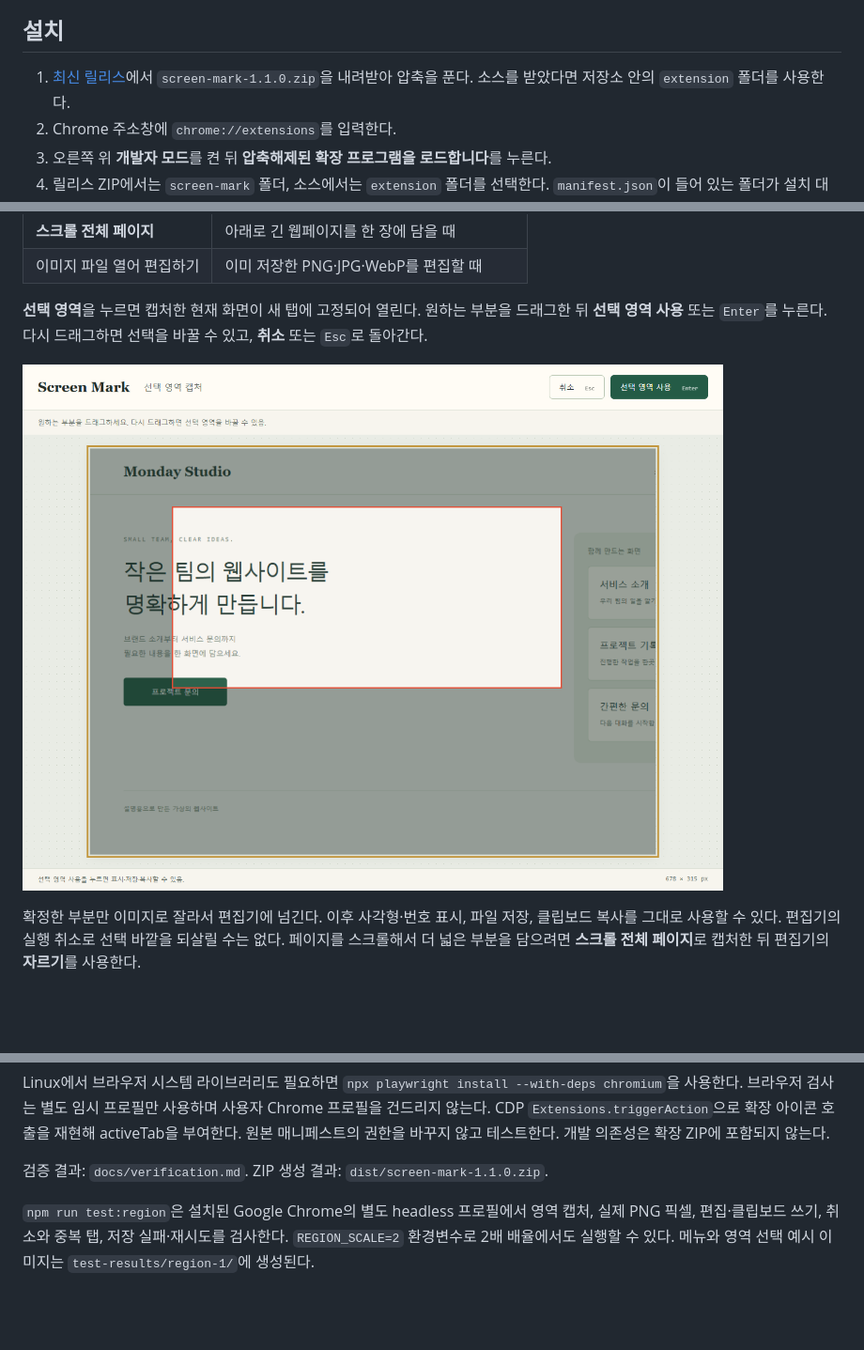
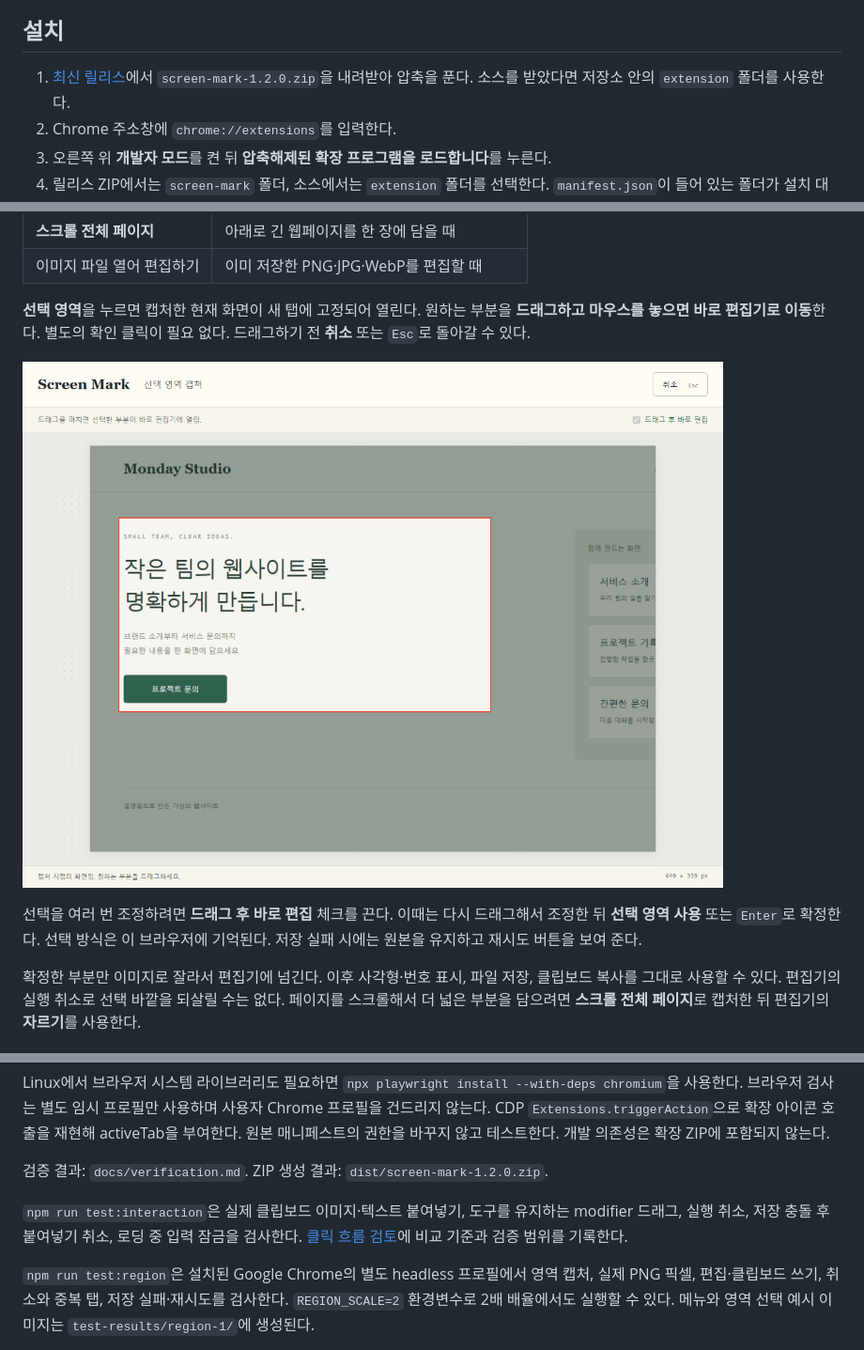
Before and after one commit to soloandco/screen-mark, a Markdown page: README.md, 3 parts joined by grey strips. Shown at 94% size. Drawn GitHub-style; pictures changed too: docs/images/region-capture.png; blank space fills up the shorter version.

Commit message:
feat(ux): reduce capture and annotation clicks in v1.2.0

```diff
--- a/README.md
+++ b/README.md
@@ -6,7 +6,7 @@ A local Chrome screenshot and annotation extension with numbered labels and clip
 
 ## 설치
 
-1. [최신 릴리스](https://github.com/soloandco/screen-mark/releases/latest)에서 `screen-mark-1.1.0.zip`을 내려받아 압축을 푼다. 소스를 받았다면 저장소 안의 `extension` 폴더를 사용한다.
+1. [최신 릴리스](https://github.com/soloandco/screen-mark/releases/latest)에서 `screen-mark-1.2.0.zip`을 내려받아 압축을 푼다. 소스를 받았다면 저장소 안의 `extension` 폴더를 사용한다.
 2. Chrome 주소창에 `chrome://extensions`를 입력한다.
 3. 오른쪽 위 **개발자 모드**를 켠 뒤 **압축해제된 확장 프로그램을 로드합니다**를 누른다.
 4. 릴리스 ZIP에서는 `screen-mark` 폴더, 소스에서는 `extension` 폴더를 선택한다. `manifest.json`이 들어 있는 폴더가 설치 대상이다.
@@ -36,9 +36,11 @@ A local Chrome screenshot and annotation extension with numbered labels and clip
 | **스크롤 전체 페이지** | 아래로 긴 웹페이지를 한 장에 담을 때 |
 | 이미지 파일 열어 편집하기 | 이미 저장한 PNG·JPG·WebP를 편집할 때 |
 
-**선택 영역**을 누르면 캡처한 현재 화면이 새 탭에 고정되어 열린다. 원하는 부분을 드래그한 뒤 **선택 영역 사용** 또는 `Enter`를 누른다. 다시 드래그하면 선택을 바꿀 수 있고, **취소** 또는 `Esc`로 돌아간다.
+**선택 영역**을 누르면 캡처한 현재 화면이 새 탭에 고정되어 열린다. 원하는 부분을 **드래그하고 마우스를 놓으면 바로 편집기로 이동**한다. 별도의 확인 클릭이 필요 없다. 드래그하기 전 **취소** 또는 `Esc`로 돌아갈 수 있다.
 
-![선택 화면에서 원하는 부분을 드래그한 모습. 오른쪽 위 선택 영역 사용을 누르면 그 부분만 편집기에 열린다.](docs/images/region-capture.png)
+![드래그 후 바로 편집이 켜진 실제 선택 화면. 원하는 부분을 드래그하고 마우스를 놓으면 편집기로 이동한다.](docs/images/region-capture.png)
+
+선택을 여러 번 조정하려면 **드래그 후 바로 편집** 체크를 끈다. 이때는 다시 드래그해서 조정한 뒤 **선택 영역 사용** 또는 `Enter`로 확정한다. 선택 방식은 이 브라우저에 기억된다. 저장 실패 시에는 원본을 유지하고 재시도 버튼을 보여 준다.
 
 확정한 부분만 이미지로 잘라서 편집기에 넘긴다. 이후 사각형·번호 표시, 파일 저장, 클립보드 복사를 그대로 사용할 수 있다. 편집기의 실행 취소로 선택 바깥을 되살릴 수는 없다. 페이지를 스크롤해서 더 넓은 부분을 담으려면 **스크롤 전체 페이지**로 캡처한 뒤 편집기의 **자르기**를 사용한다.
 
@@ -122,7 +128,9 @@ npm run package
 
 Linux에서 브라우저 시스템 라이브러리도 필요하면 `npx playwright install --with-deps chromium`을 사용한다. 브라우저 검사는 별도 임시 프로필만 사용하며 사용자 Chrome 프로필을 건드리지 않는다. CDP `Extensions.triggerAction`으로 확장 아이콘 호출을 재현해 activeTab을 부여한다. 원본 매니페스트의 권한을 바꾸지 않고 테스트한다. 개발 의존성은 확장 ZIP에 포함되지 않는다.
 
-검증 결과: `docs/verification.md`. ZIP 생성 결과: `dist/screen-mark-1.1.0.zip`.
+검증 결과: `docs/verification.md`. ZIP 생성 결과: `dist/screen-mark-1.2.0.zip`.
+
+`npm run test:interaction`은 실제 클립보드 이미지·텍스트 붙여넣기, 도구를 유지하는 modifier 드래그, 실행 취소, 저장 충돌 후 붙여넣기 취소, 로딩 중 입력 잠금을 검사한다. [클릭 흐름 검토](docs/fewer-clicks.md)에 비교 기준과 검증 범위를 기록한다.
 
 `npm run test:region`은 설치된 Google Chrome의 별도 headless 프로필에서 영역 캡처, 실제 PNG 픽셀, 편집·클립보드 쓰기, 취소와 중복 탭, 저장 실패·재시도를 검사한다. `REGION_SCALE=2` 환경변수로 2배 배율에서도 실행할 수 있다. 메뉴와 영역 선택 예시 이미지는 `test-results/region-1/`에 생성된다.
 
```
Also changed, not shown: other parts of README.md (+6 -2 lines), docs/fewer-clicks.md (added, +29 -0 lines), docs/plans/2026-10-29-fewer-clicks.md (added, +22 -0 lines), docs/verification.md (+13 -0 lines), docs/images/capture-menu.png, 11 other files.
